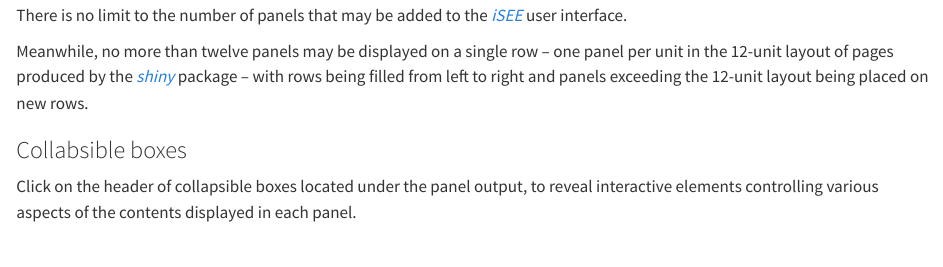
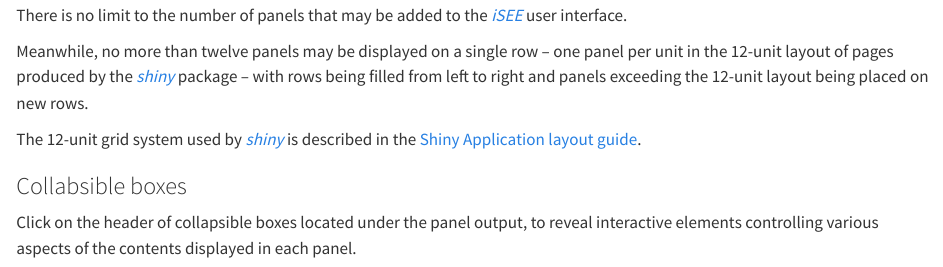
Before and after one commit to iSEE/iSEETheBook, a Quarto document (ui.qmd): the page in a window 1100 px wide, from 9700 px down. Rendered offline with R 4.5, knitr and Pandoc in place of Quarto, with nearby package versions.

Commit message:
add link to shiny docs

```diff
--- a/ui.qmd
+++ b/ui.qmd
@@ -57,6 +57,8 @@ There is no limit to the number of panels that may be added to the [*iSEE*][bioc
 
 Meanwhile, no more than twelve panels may be displayed on a single row -- one panel per unit in the 12-unit layout of pages produced by the [*shiny*][cran-shiny] package -- with rows being filled from left to right and panels exceeding the 12-unit layout being placed on new rows.
 
+The 12-unit grid system used by [*shiny*][cran-shiny] is described in the [Shiny Application layout guide][posit-layout-guide].
+
 ### Collabsible boxes
 
 Click on the header of collapsible boxes located under the panel output, to reveal interactive elements controlling various aspects of the contents displayed in each panel.
```
Also changed, not shown: ui.qmd (1 more changed lines).
